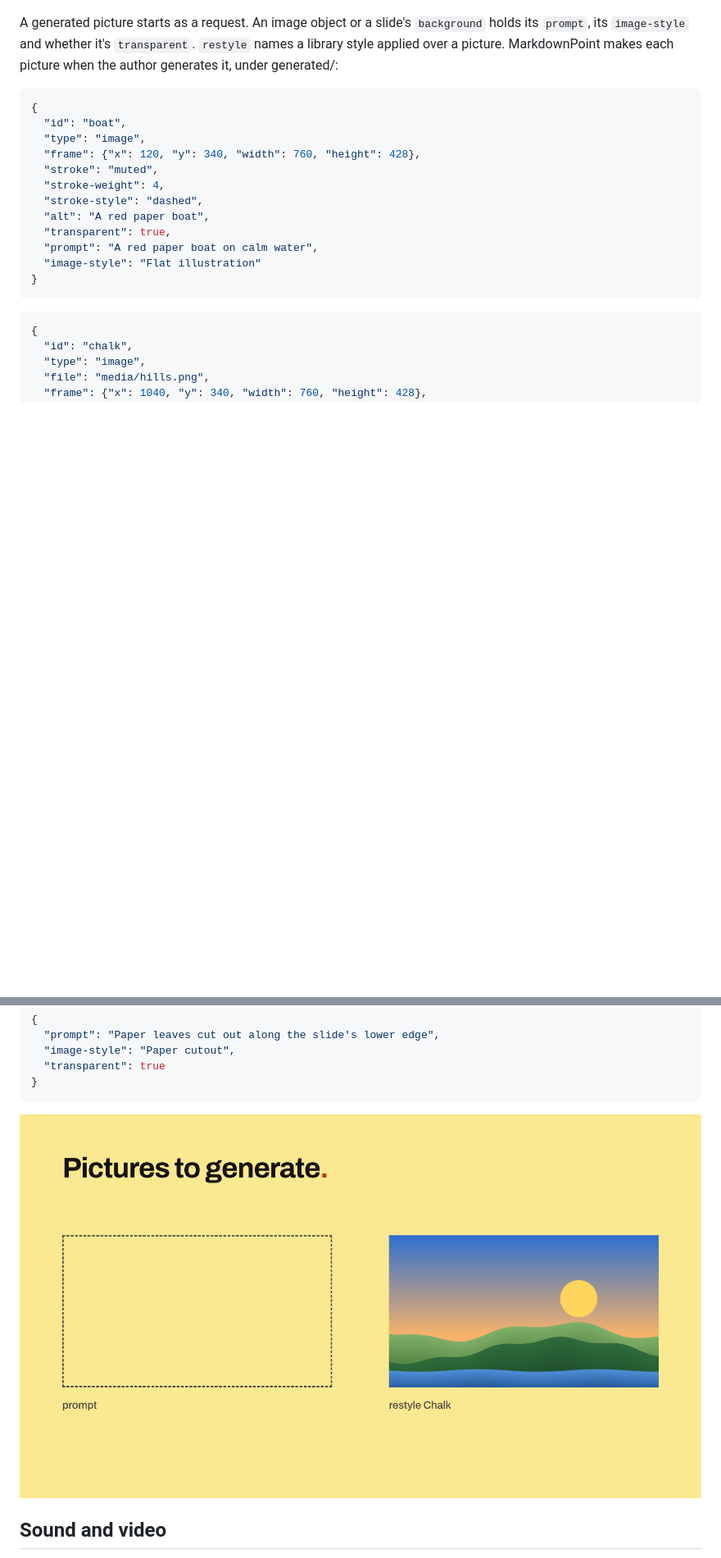
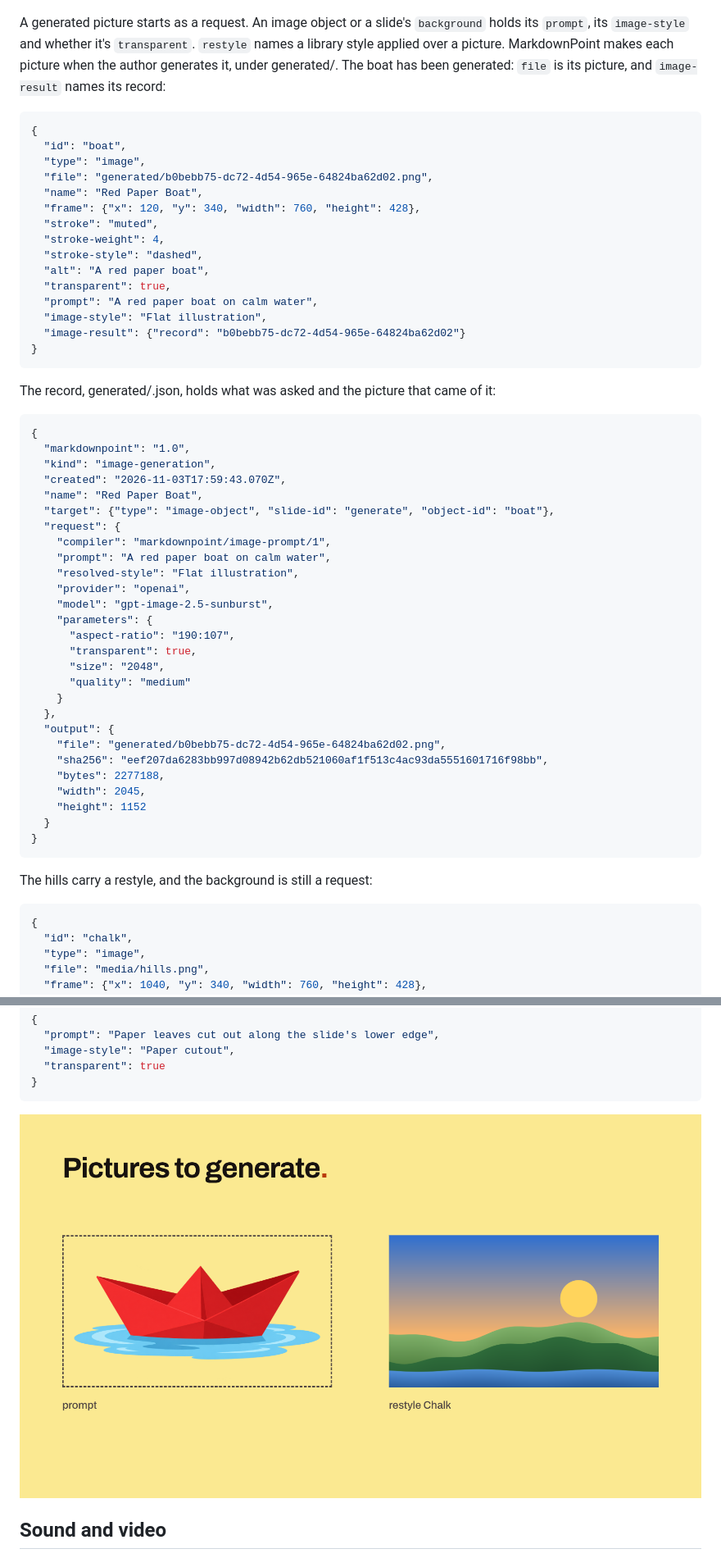
Before and after one commit to markdownpoint/format, a Markdown page: mdpoint-file.md, 2 parts joined by grey strips. Shown at 82% size. Rendered like a GitHub page; pictures changed too: images/pictures-generate.png; blank space fills up the shorter version.

Commit message:
Publish from MarkdownPoint 81e46679

````diff
--- a/mdpoint-file.md
+++ b/mdpoint-file.md
@@ -322,12 +322,14 @@ A picture with transparency casts its `drop-shadow` from its shape:
 
 <img src="images/pictures-faded.png" alt="The faded slide, as MarkdownPoint draws it" width="49%"> <img src="images/pictures-cutout.png" alt="The cutout slide, as MarkdownPoint draws it" width="49%">
 
-A generated picture starts as a request. An image object or a slide's `background` holds its `prompt`, its `image-style` and whether it's `transparent`. `restyle` names a library style applied over a picture. MarkdownPoint makes each picture when the author generates it, under generated/:
+A generated picture starts as a request. An image object or a slide's `background` holds its `prompt`, its `image-style` and whether it's `transparent`. `restyle` names a library style applied over a picture. MarkdownPoint makes each picture when the author generates it, under generated/. The boat has been generated: `file` is its picture, and `image-result` names its record:
 
 ```json
 {
   "id": "boat",
   "type": "image",
+  "file": "generated/b0bebb75-dc72-4d54-965e-64824ba62d02.png",
+  "name": "Red Paper Boat",
   "frame": {"x": 120, "y": 340, "width": 760, "height": 428},
   "stroke": "muted",
   "stroke-weight": 4,
@@ -335,9 +337,44 @@ A generated picture starts as a request. An image object or a slide's `backgroun
   "alt": "A red paper boat",
   "transparent": true,
   "prompt": "A red paper boat on calm water",
-  "image-style": "Flat illustration"
+  "image-style": "Flat illustration",
+  "image-result": {"record": "b0bebb75-dc72-4d54-965e-64824ba62d02"}
 }
 ```
+
+The record, generated/<id>.json, holds what was asked and the picture that came of it:
+
+```json
+{
+  "markdownpoint": "1.0",
+  "kind": "image-generation",
+  "created": "2026-11-03T17:59:43.070Z",
+  "name": "Red Paper Boat",
+  "target": {"type": "image-object", "slide-id": "generate", "object-id": "boat"},
+  "request": {
+    "compiler": "markdownpoint/image-prompt/1",
+    "prompt": "A red paper boat on calm water",
+    "resolved-style": "Flat illustration",
+    "provider": "openai",
+    "model": "gpt-image-2.5-sunburst",
+    "parameters": {
+      "aspect-ratio": "190:107",
+      "transparent": true,
+      "size": "2048",
+      "quality": "medium"
+    }
+  },
+  "output": {
+    "file": "generated/b0bebb75-dc72-4d54-965e-64824ba62d02.png",
+    "sha256": "eef207da6283bb997d08942b62db521060af1f513c4ac93da5551601716f98bb",
+    "bytes": 2277188,
+    "width": 2045,
+    "height": 1152
+  }
+}
+```
+
+The hills carry a restyle, and the background is still a request:
 
 ```json
 {
````
Also changed, not shown: examples/pictures/slides.md (+1 -1 lines), images/motion-words.png, 3 other files.
